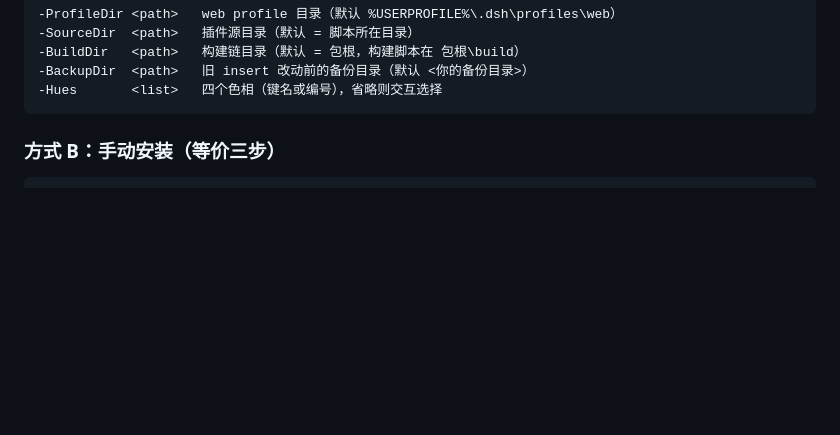
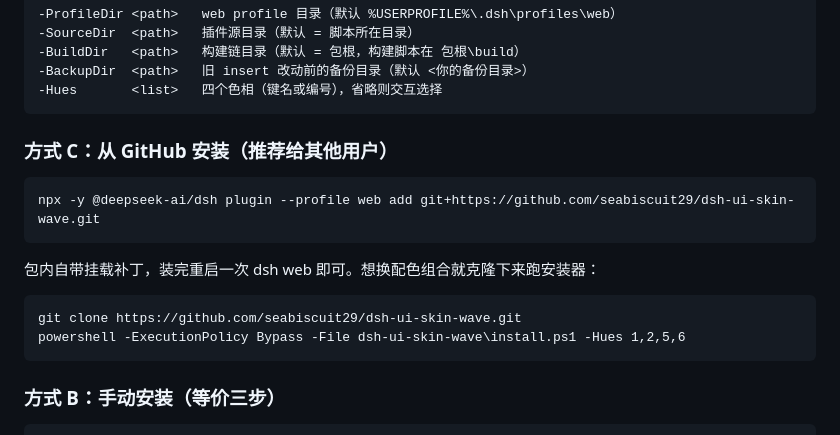
Before and after one commit to seabiscuit29/dsh-ui-skin-wave, a Markdown page: README.md, the part around the change. GitHub-like rendering; blank space fills up the shorter version.

Commit message:
docs: add install-from-GitHub instructions

```diff
--- a/README.md
+++ b/README.md
@@ -65,6 +65,15 @@ DSH Web GUI 的**皮肤插件**：四套配色（蓝 / 橘 / 绿 / 灰）× 明
     -BuildDir   <path>   构建链目录（默认 = 包根，构建脚本在 包根\build）
     -BackupDir  <path>   旧 insert 改动前的备份目录（默认 <你的备份目录>）
     -Hues       <list>   四个色相（键名或编号），省略则交互选择
+
+### 方式 C：从 GitHub 安装（推荐给其他用户）
+
+    npx -y @deepseek-ai/dsh plugin --profile web add git+https://github.com/seabiscuit29/dsh-ui-skin-wave.git
+
+包内自带挂载补丁，装完重启一次 dsh web 即可。想换配色组合就克隆下来跑安装器：
+
+    git clone https://github.com/seabiscuit29/dsh-ui-skin-wave.git
+    powershell -ExecutionPolicy Bypass -File dsh-ui-skin-wave\install.ps1 -Hues 1,2,5,6
 
 ### 方式 B：手动安装（等价三步）
 
```
